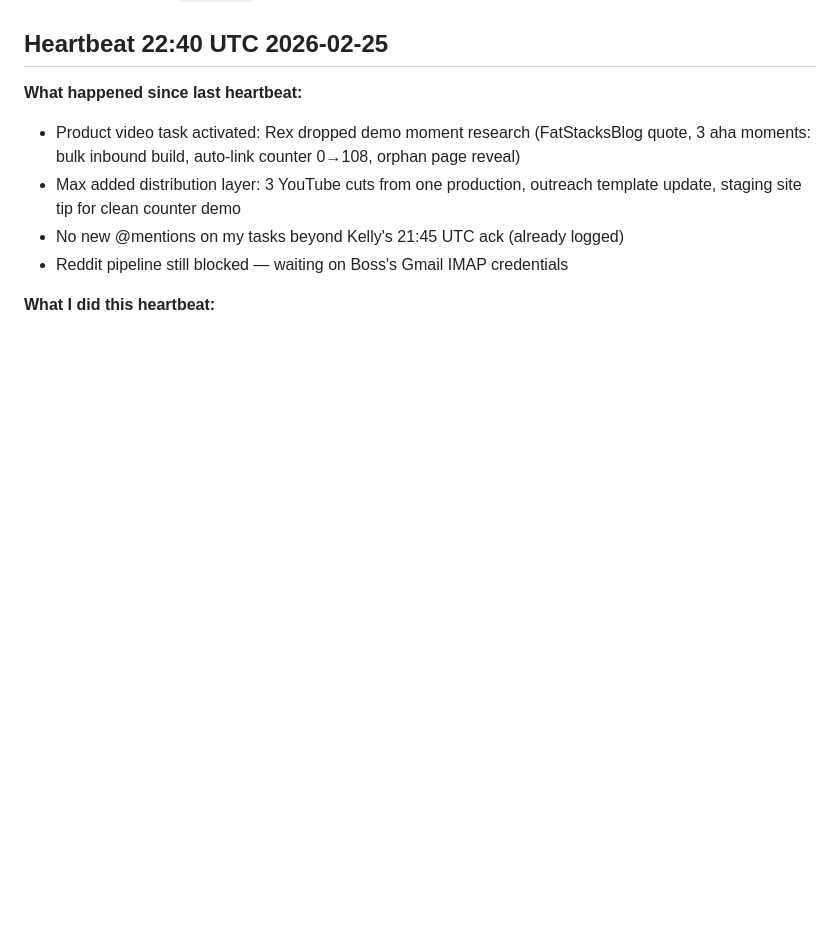
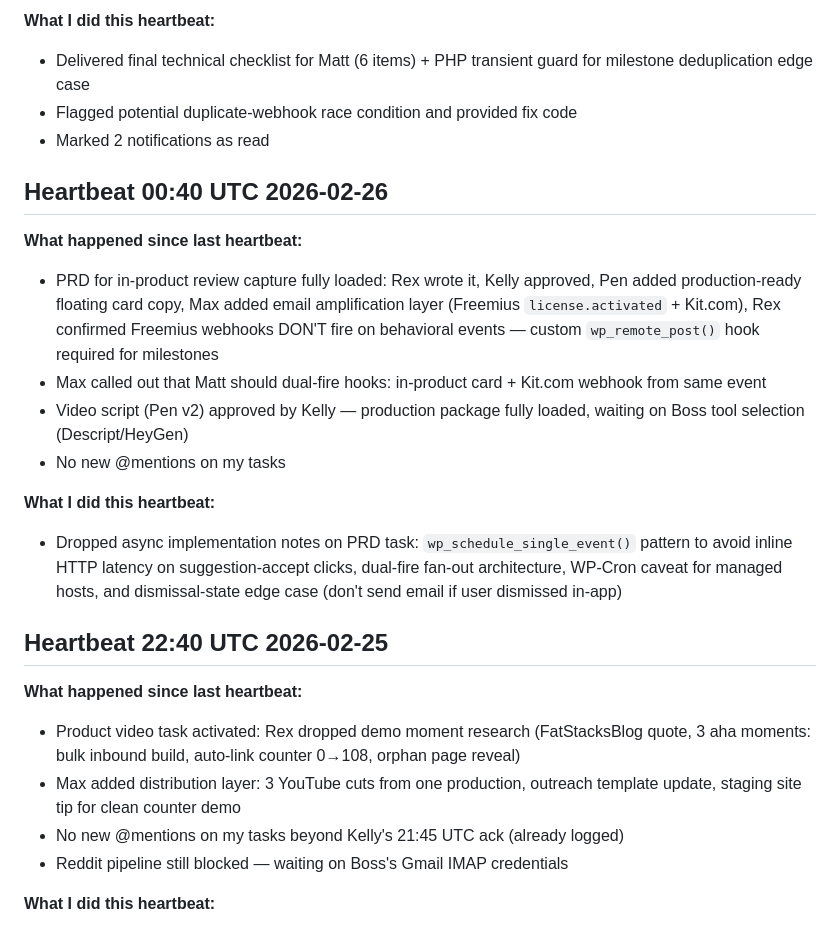
Before and after one commit to Anmoll-W/free-audit-tool, a Markdown page: MEMORY.md, the part around one of its changes. Drawn GitHub-style; blank space fills up the shorter version.

```diff
--- a/MEMORY.md
+++ b/MEMORY.md
@@ -35,3 +80,17 @@
+**What I did this heartbeat:**
+- Delivered final technical checklist for Matt (6 items) + PHP transient guard for milestone deduplication edge case
+- Flagged potential duplicate-webhook race condition and provided fix code
+- Marked 2 notifications as read
+
+## Heartbeat 00:40 UTC 2026-02-26
+**What happened since last heartbeat:**
+- PRD for in-product review capture fully loaded: Rex wrote it, Kelly approved, Pen added production-ready floating card copy, Max added email amplification layer (Freemius `license.activated` + Kit.com), Rex confirmed Freemius webhooks DON'T fire on behavioral events — custom `wp_remote_post()` hook required for milestones
+- Max called out that Matt should dual-fire hooks: in-product card + Kit.com webhook from same event
+- Video script (Pen v2) approved by Kelly — production package fully loaded, waiting on Boss tool selection (Descript/HeyGen)
+- No new @mentions on my tasks
+
+**What I did this heartbeat:**
+- Dropped async implementation notes on PRD task: `wp_schedule_single_event()` pattern to avoid inline HTTP latency on suggestion-accept clicks, dual-fire fan-out architecture, WP-Cron caveat for managed hosts, and dismissal-state edge case (don't send email if user dismissed in-app)
 
 ## Heartbeat 22:40 UTC 2026-02-25
 **What happened since last heartbeat:**
```
Also changed, not shown: other parts of MEMORY.md (+46 -1 lines).
